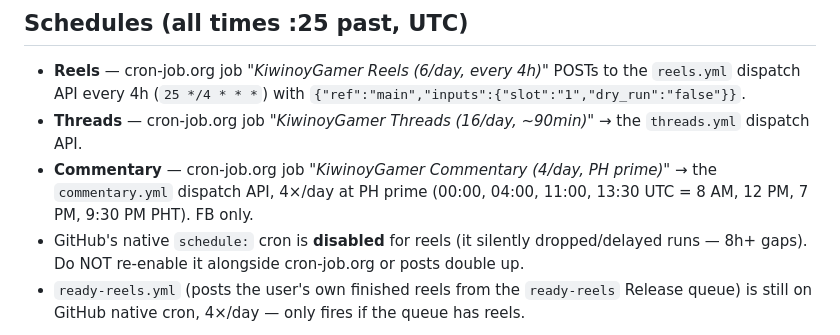
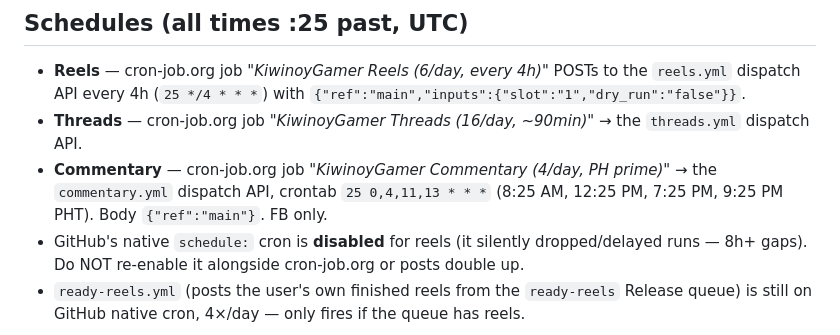
Before and after one commit to cloudstrive6/kiwinoy-social-posting, a Markdown page: CONTINUITY.md, the part around the change. Rendered like a GitHub page.

Commit message:
docs: commentary cron schedule (25 0,4,11,13 UTC = PH prime 4x/day)
Co-Authored-By: Claude Opus 4.8 <noreply@anthropic.com>

```diff
--- a/CONTINUITY.md
+++ b/CONTINUITY.md
@@ -48,8 +48,8 @@ A new PC (or no PC) does NOT interrupt posting. The only thing needing a PC is
 - **Threads** — cron-job.org job *"KiwinoyGamer Threads (16/day, ~90min)"* → the
   `threads.yml` dispatch API.
 - **Commentary** — cron-job.org job *"KiwinoyGamer Commentary (4/day, PH prime)"* →
-  the `commentary.yml` dispatch API, 4×/day at PH prime (00:00, 04:00, 11:00,
-  13:30 UTC = 8 AM, 12 PM, 7 PM, 9:30 PM PHT). FB only.
+  the `commentary.yml` dispatch API, crontab `25 0,4,11,13 * * *` (8:25 AM, 12:25 PM,
+  7:25 PM, 9:25 PM PHT). Body `{"ref":"main"}`. FB only.
 - GitHub's native `schedule:` cron is **disabled** for reels (it silently
   dropped/delayed runs — 8h+ gaps). Do NOT re-enable it alongside cron-job.org or
   posts double up.
```
